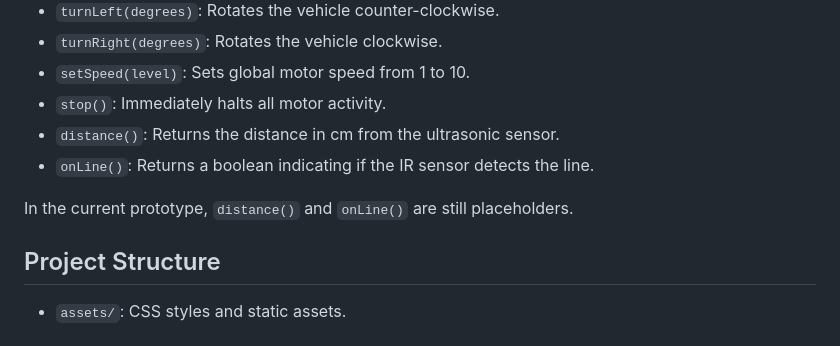
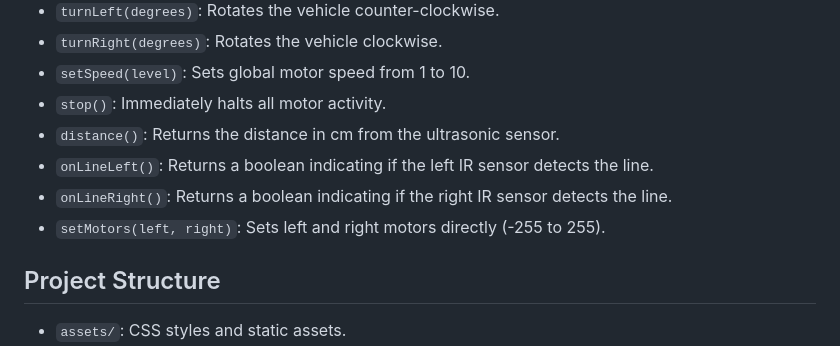
Before and after one commit to SFH6-Devs/arduino-blocks, a Markdown page: docs/developer-guide.md, the part around the change. Rendered like a GitHub page.

```diff
--- a/docs/developer-guide.md
+++ b/docs/developer-guide.md
@@ -36,9 +36,9 @@ Because movement takes time, the internal `Car` methods return Promises. This al
 -   `setSpeed(level)`: Sets global motor speed from 1 to 10.
 -   `stop()`: Immediately halts all motor activity.
 -   `distance()`: Returns the distance in cm from the ultrasonic sensor.
--   `onLine()`: Returns a boolean indicating if the IR sensor detects the line.
-
-In the current prototype, `distance()` and `onLine()` are still placeholders.
+-   `onLineLeft()`: Returns a boolean indicating if the left IR sensor detects the line.
+-   `onLineRight()`: Returns a boolean indicating if the right IR sensor detects the line.
+-   `setMotors(left, right)`: Sets left and right motors directly (-255 to 255).
 
 ## Project Structure
 
```
Also changed, not shown: docs/student-tutorial.md (+17 -4 lines).
